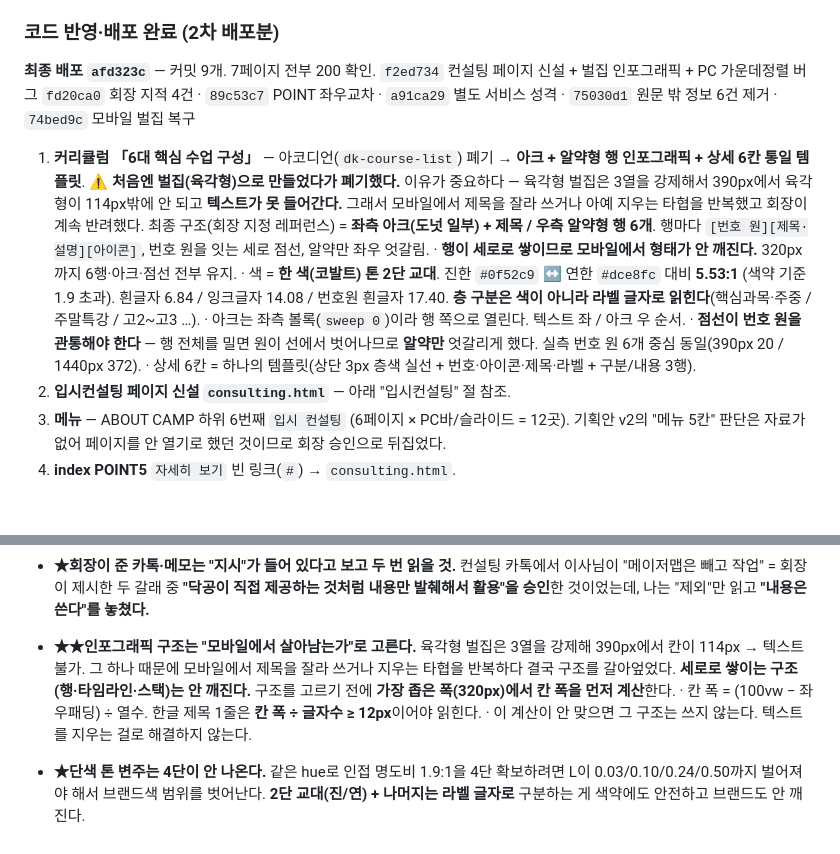
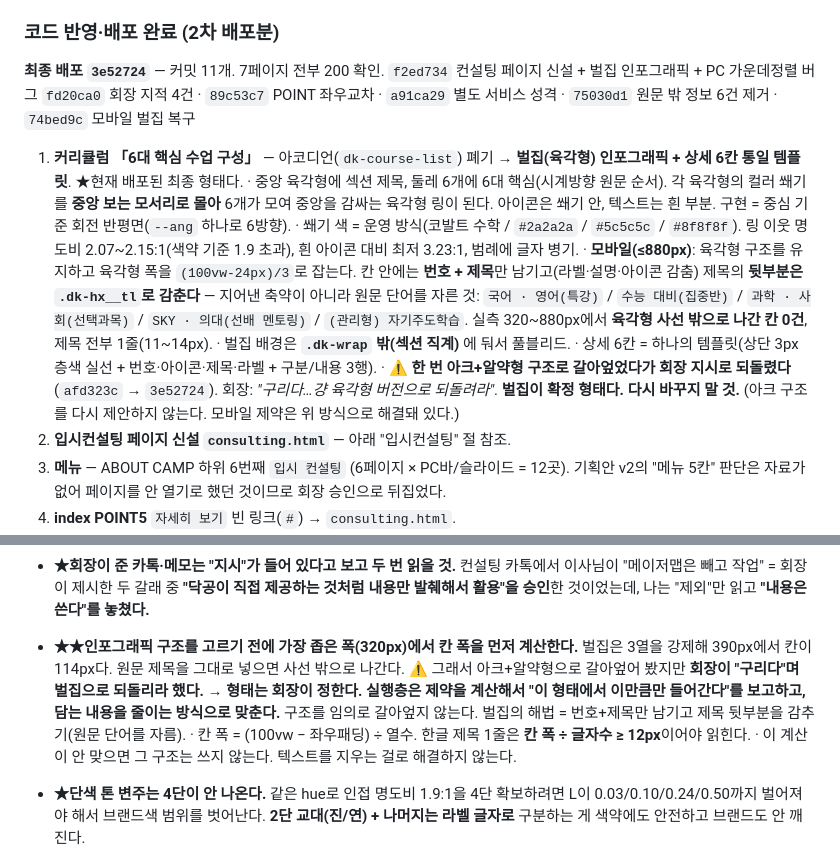
Before and after one commit to YoungKim3848/dakgong-domestic, a Markdown page: HANDOFF.md, 2 parts joined by grey strips. Rendered like a GitHub page; blank space fills up the shorter version.

Commit message:
핸드오프 — 벌집 확정 및 되돌림 이력 기록
afd323c에서 아크+알약형으로 갈아엎었다가 3e52724로 벌집 복원.
회장: '구리다…걍 육각형 버전으로 되돌려라' → 벌집이 확정 형태.
다시 아크 구조를 제안하지 않도록 명시.

함정 정정: '형태는 회장이 정한다'
 실행층은 제약을 계산해 '이 형태에서 이만큼만 들어간다'를 보고하고
 담는 내용을 줄이는 방식으로 맞춘다. 구조를 임의로 갈아엎지 않는다.

모바일 벌집 해법을 상세 기록:
 육각형 폭 (100vw-24px)/3, 칸 안 번호+제목만,
 제목 뒷부분은 .dk-hx__tl로 감춤(원문 단어를 자른 것, 지어낸 축약 아님)
 실측 320~880px 사선 밖 0건, 제목 전부 1줄

Co-Authored-By: Claude Opus 5 <noreply@anthropic.com>

```diff
--- a/HANDOFF.md
+++ b/HANDOFF.md
@@ -161,26 +161,28 @@ tokens의 `.dk p` / `.dk h1~h6`가 특성도 (0-1-1)이라 컴포넌트 클래
 
 ### 코드 반영·배포 완료 (2차 배포분)
 
-**최종 배포 `afd323c`** — 커밋 9개. 7페이지 전부 200 확인.
+**최종 배포 `3e52724`** — 커밋 11개. 7페이지 전부 200 확인.
 `f2ed734` 컨설팅 페이지 신설 + 벌집 인포그래픽 + PC 가운데정렬 버그
 `fd20ca0` 회장 지적 4건 · `89c53c7` POINT 좌우교차 · `a91ca29` 별도 서비스 성격 ·
 `75030d1` 원문 밖 정보 6건 제거 · `74bed9c` 모바일 벌집 복구
 
 1. **커리큘럼 「6대 핵심 수업 구성」** — 아코디언(`dk-course-list`) 폐기 →
-   **아크 + 알약형 행 인포그래픽 + 상세 6칸 통일 템플릿**.
-   ⚠️ **처음엔 벌집(육각형)으로 만들었다가 폐기했다.** 이유가 중요하다 —
-   육각형 벌집은 3열을 강제해서 390px에서 육각형이 114px밖에 안 되고 **텍스트가 못 들어간다.**
-   그래서 모바일에서 제목을 잘라 쓰거나 아예 지우는 타협을 반복했고 회장이 계속 반려했다.
-   최종 구조(회장 지정 레퍼런스) = **좌측 아크(도넛 일부) + 제목 / 우측 알약형 행 6개**.
-   행마다 `[번호 원][제목·설명][아이콘]`, 번호 원을 잇는 세로 점선, 알약만 좌우 엇갈림.
-   · **행이 세로로 쌓이므로 모바일에서 형태가 안 깨진다.** 320px까지 6행·아크·점선 전부 유지.
-   · 색 = **한 색(코발트) 톤 2단 교대**. 진한 `#0f52c9` ↔ 연한 `#dce8fc` 대비 **5.53:1**
-     (색약 기준 1.9 초과). 흰글자 6.84 / 잉크글자 14.08 / 번호원 흰글자 17.40.
-     **층 구분은 색이 아니라 라벨 글자로 읽힌다**(핵심과목·주중 / 주말특강 / 고2~고3 …).
-   · 아크는 좌측 볼록(`sweep 0`)이라 행 쪽으로 열린다. 텍스트 좌 / 아크 우 순서.
-   · **점선이 번호 원을 관통해야 한다** — 행 전체를 밀면 원이 선에서 벗어나므로
-     **알약만** 엇갈리게 했다. 실측 번호 원 6개 중심 동일(390px 20 / 1440px 372).
+   **벌집(육각형) 인포그래픽 + 상세 6칸 통일 템플릿**. ★현재 배포된 최종 형태다.
+   · 중앙 육각형에 섹션 제목, 둘레 6개에 6대 핵심(시계방향 원문 순서). 각 육각형의 컬러 쐐기를
+     **중앙 보는 모서리로 몰아** 6개가 모여 중앙을 감싸는 육각형 링이 된다. 아이콘은 쐐기 안,
+     텍스트는 흰 부분. 구현 = 중심 기준 회전 반평면(`--ang` 하나로 6방향).
+   · 쐐기 색 = 운영 방식(코발트 수학 / `#2a2a2a` / `#5c5c5c` / `#8f8f8f`). 링 이웃 명도비
+     2.07~2.15:1(색약 기준 1.9 초과), 흰 아이콘 대비 최저 3.23:1, 범례에 글자 병기.
+   · **모바일(≤880px)**: 육각형 구조를 유지하고 육각형 폭을 `(100vw-24px)/3`로 잡는다.
+     칸 안에는 **번호 + 제목**만 남기고(라벨·설명·아이콘 감춤) 제목의 **뒷부분은 `.dk-hx__tl`로 감춘다** —
+     지어낸 축약이 아니라 원문 단어를 자른 것: `국어 · 영어(특강)` / `수능 대비(집중반)` /
+     `과학 · 사회(선택과목)` / `SKY · 의대(선배 멘토링)` / `(관리형) 자기주도학습`.
+     실측 320~880px에서 **육각형 사선 밖으로 나간 칸 0건**, 제목 전부 1줄(11~14px).
+   · 벌집 배경은 **`.dk-wrap` 밖(섹션 직계)** 에 둬서 풀블리드.
    · 상세 6칸 = 하나의 템플릿(상단 3px 층색 실선 + 번호·아이콘·제목·라벨 + 구분/내용 3행).
+   · ⚠️ **한 번 아크+알약형 구조로 갈아엎었다가 회장 지시로 되돌렸다**(`afd323c` → `3e52724`).
+     회장: *"구리다…걍 육각형 버전으로 되돌려라"*. **벌집이 확정 형태다. 다시 바꾸지 말 것.**
+     (아크 구조를 다시 제안하지 않는다. 모바일 제약은 위 방식으로 해결돼 있다.)
 2. **입시컨설팅 페이지 신설 `consulting.html`** — 아래 "입시컨설팅" 절 참조.
 3. **메뉴** — ABOUT CAMP 하위 6번째 `입시 컨설팅` (6페이지 × PC바/슬라이드 = 12곳).
    기획안 v2의 "메뉴 5칸" 판단은 자료가 없어 페이지를 안 열기로 했던 것이므로 회장 승인으로 뒤집었다.
@@ -269,10 +271,12 @@ tokens의 `.dk p` / `.dk h1~h6`가 특성도 (0-1-1)이라 컴포넌트 클래
   이사님이 "메이저맵은 빼고 작업" = 회장이 제시한 두 갈래 중 **"닥공이 직접 제공하는 것처럼
   내용만 발췌해서 활용"을 승인**한 것이었는데, 나는 "제외"만 읽고 **"내용은 쓴다"를 놓쳤다.**
 
-- **★★인포그래픽 구조는 "모바일에서 살아남는가"로 고른다.** 육각형 벌집은 3열을 강제해
-  390px에서 칸이 114px → 텍스트 불가. 그 하나 때문에 모바일에서 제목을 잘라 쓰거나 지우는
-  타협을 반복하다 결국 구조를 갈아엎었다. **세로로 쌓이는 구조(행·타임라인·스택)는 안 깨진다.**
-  구조를 고르기 전에 **가장 좁은 폭(320px)에서 칸 폭을 먼저 계산**한다.
+- **★★인포그래픽 구조를 고르기 전에 가장 좁은 폭(320px)에서 칸 폭을 먼저 계산한다.**
+  벌집은 3열을 강제해 390px에서 칸이 114px다. 원문 제목을 그대로 넣으면 사선 밖으로 나간다.
+  ⚠️ 그래서 아크+알약형으로 갈아엎어 봤지만 **회장이 "구리다"며 벌집으로 되돌리라 했다.**
+  → **형태는 회장이 정한다. 실행층은 제약을 계산해서 "이 형태에서 이만큼만 들어간다"를 보고하고,
+  담는 내용을 줄이는 방식으로 맞춘다.** 구조를 임의로 갈아엎지 않는다.
+  벌집의 해법 = 번호+제목만 남기고 제목 뒷부분을 감추기(원문 단어를 자름).
   · 칸 폭 = (100vw − 좌우패딩) ÷ 열수. 한글 제목 1줄은 **칸 폭 ÷ 글자수 ≥ 12px**이어야 읽힌다.
   · 이 계산이 안 맞으면 그 구조는 쓰지 않는다. 텍스트를 지우는 걸로 해결하지 않는다.
 - **★단색 톤 변주는 4단이 안 나온다.** 같은 hue로 인접 명도비 1.9:1을 4단 확보하려면
```
